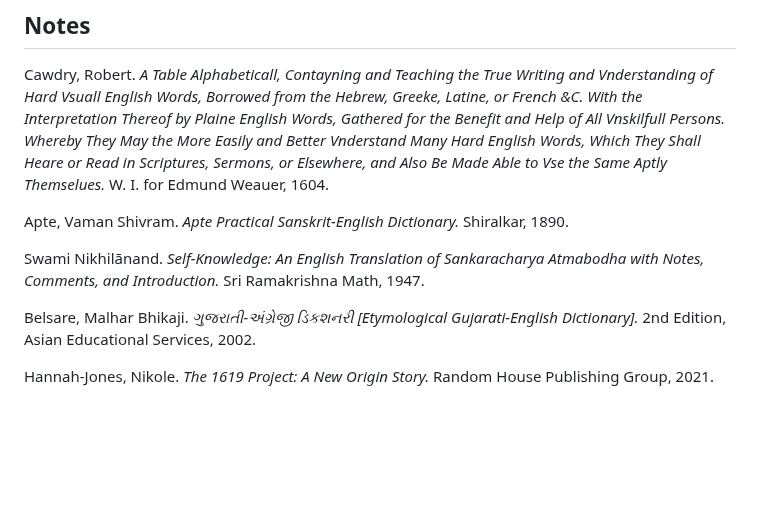
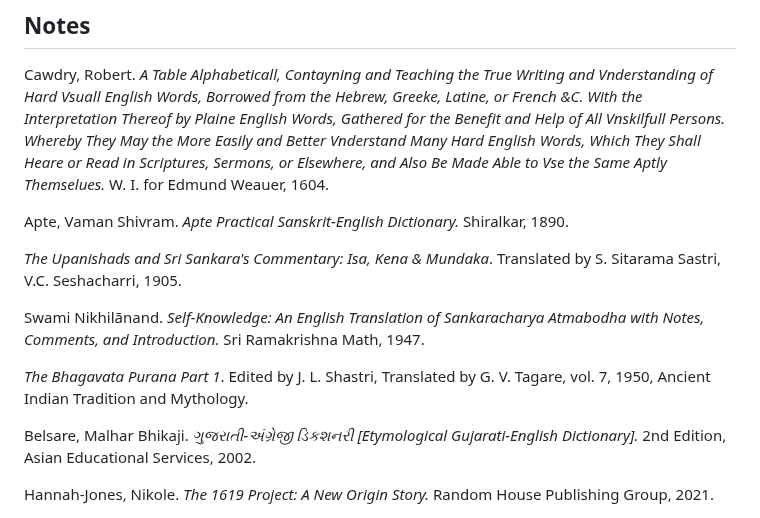
Before and after one commit to Institute-for-ReWriting-World-History/the1854project, a Markdown page: README.md, the part around one of its changes. GitHub-like rendering; blank space fills up the shorter version.

```diff
--- a/README.md
+++ b/README.md
@@ -149,9 +149,15 @@ Aptly Themselues.* W. I. for Edmund Weauer, 1604.
 
 Apte, Vaman Shivram. *Apte Practical Sanskrit-English Dictionary.* Shiralkar, 1890.
 
+*The Upanishads and Sri Sankara's Commentary: Isa, Kena & Mundaka*.
+Translated by S. Sitarama Sastri, V.C. Seshacharri, 1905.
+
 Swami Nikhilānand. *Self-Knowledge: An English Translation of
 Sankaracharya Atmabodha with Notes, Comments, and Introduction.* Sri
 Ramakrishna Math, 1947.
+
+*The Bhagavata Purana Part 1*. Edited by J. L. Shastri, Translated by G. V. Tagare,
+vol. 7, 1950, Ancient Indian Tradition and Mythology.
 
 Belsare, Malhar Bhikaji. *ગુજરાતી-અંગ્રેજી ડિકશનરી \[Etymological
 Gujarati-English Dictionary\].* 2nd Edition, Asian Educational Services,
```
Also changed, not shown: other parts of README.md (+1 -1 lines).
